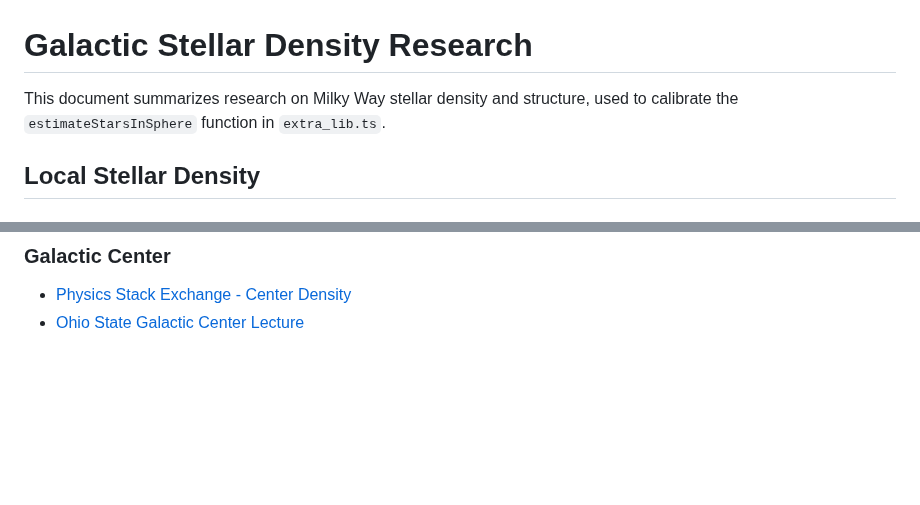
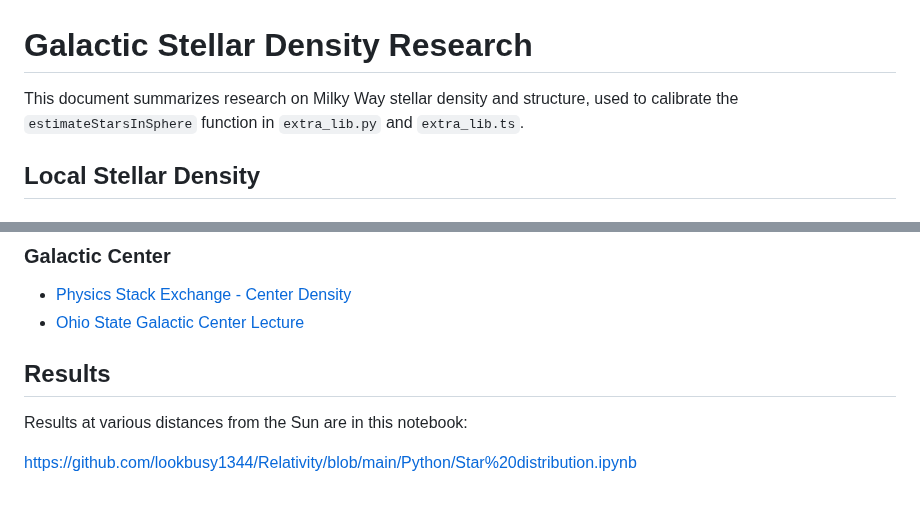
Before and after one commit to lookbusy1344/Relativity, a Markdown page: Python/galactic-stellar-density-research.md, 2 parts joined by grey strips. Drawn GitHub-style; blank space fills up the shorter version.

Commit message:
docs: update research document to include extra_lib.py and add results section

```diff
--- a/Python/galactic-stellar-density-research.md
+++ b/Python/galactic-stellar-density-research.md
@@ -1,6 +1,6 @@
 # Galactic Stellar Density Research
 
-This document summarizes research on Milky Way stellar density and structure, used to calibrate the `estimateStarsInSphere` function in `extra_lib.ts`.
+This document summarizes research on Milky Way stellar density and structure, used to calibrate the `estimateStarsInSphere` function in `extra_lib.py` and `extra_lib.ts`.
 
 ## Local Stellar Density
 
@@ -187,3 +187,9 @@ const rSun = 27000;           // 8.3 kpc from galactic center
 ### Galactic Center
 - [Physics Stack Exchange - Center Density](https://physics.stackexchange.com/questions/25706/what-is-the-density-of-stars-near-the-center-of-the-milky-way)
 - [Ohio State Galactic Center Lecture](https://www.astronomy.ohio-state.edu/ryden.1/ast162_7/notes31.html)
+
+## Results
+
+Results at various distances from the Sun are in this notebook:
+
+https://github.com/lookbusy1344/Relativity/blob/main/Python/Star%20distribution.ipynb
```
